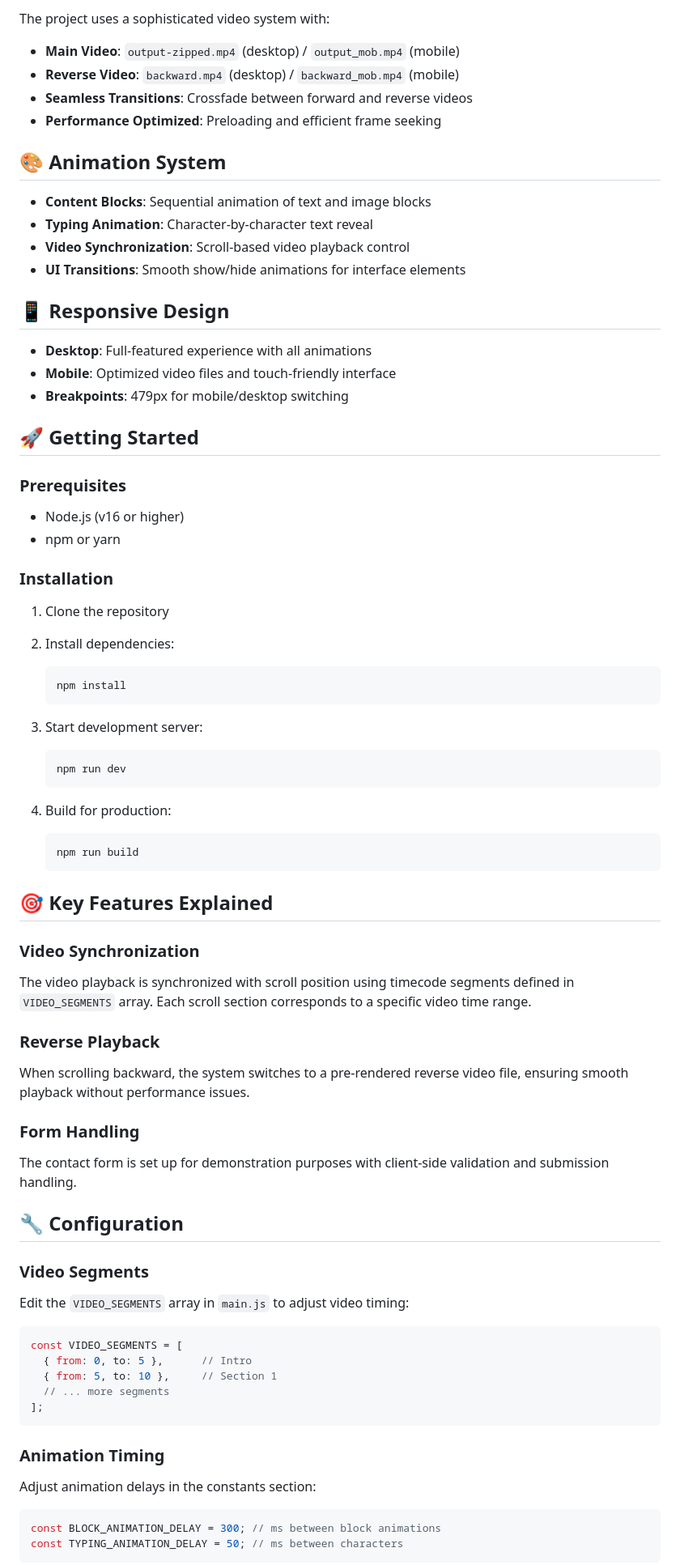
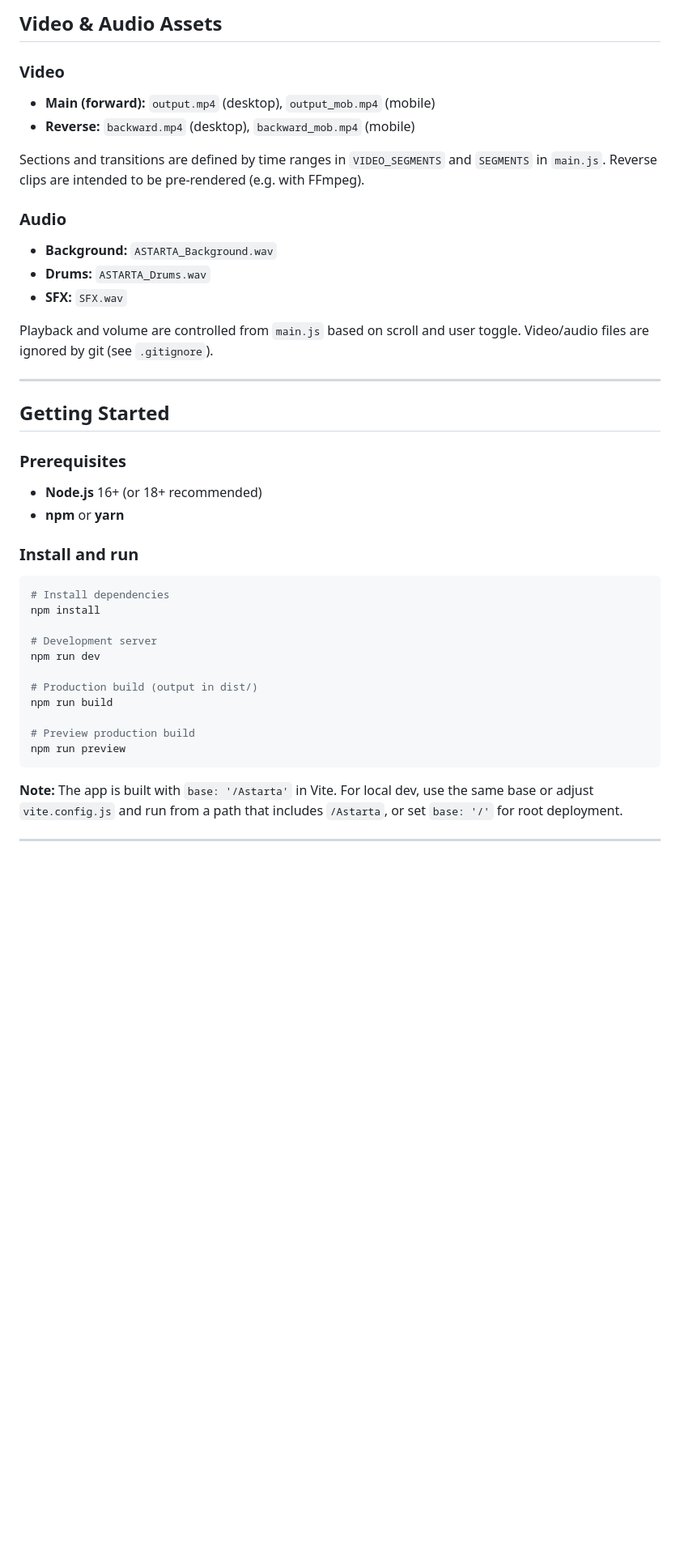
Before and after one commit to Boskolife/Astarta, a Markdown page: readme.md, the part around one of its changes. Shown at 81% size. Rendered like a GitHub page; blank space fills up the shorter version.

````diff
--- a/readme.md
+++ b/readme.md
@@ -46,78 +78,47 @@ public/
 
-The project uses a sophisticated video system with:
+## Video & Audio Assets
 
-- **Main Video**: `output-zipped.mp4` (desktop) / `output_mob.mp4` (mobile)
-- **Reverse Video**: `backward.mp4` (desktop) / `backward_mob.mp4` (mobile)
-- **Seamless Transitions**: Crossfade between forward and reverse videos
-- **Performance Optimized**: Preloading and efficient frame seeking
+### Video
 
-## 🎨 Animation System
+- **Main (forward):** `output.mp4` (desktop), `output_mob.mp4` (mobile)
+- **Reverse:** `backward.mp4` (desktop), `backward_mob.mp4` (mobile)
 
-- **Content Blocks**: Sequential animation of text and image blocks
-- **Typing Animation**: Character-by-character text reveal
-- **Video Synchronization**: Scroll-based video playback control
-- **UI Transitions**: Smooth show/hide animations for interface elements
+Sections and transitions are defined by time ranges in `VIDEO_SEGMENTS` and `SEGMENTS` in `main.js`. Reverse clips are intended to be pre-rendered (e.g. with FFmpeg).
 
-## 📱 Responsive Design
+### Audio
 
-- **Desktop**: Full-featured experience with all animations
-- **Mobile**: Optimized video files and touch-friendly interface
-- **Breakpoints**: 479px for mobile/desktop switching
+- **Background:** `ASTARTA_Background.wav`
+- **Drums:** `ASTARTA_Drums.wav`
+- **SFX:** `SFX.wav`
 
-## 🚀 Getting Started
+Playback and volume are controlled from `main.js` based on scroll and user toggle. Video/audio files are ignored by git (see `.gitignore`).
+
+---
+
+## Getting Started
 
 ### Prerequisites
 
-- Node.js (v16 or higher)
-- npm or yarn
+- **Node.js** 16+ (or 18+ recommended)
+- **npm** or **yarn**
 
-### Installation
+### Install and run
 
-1. Clone the repository
-2. Install dependencies:
-   ```bash
-   npm install
-   ```
+```bash
+# Install dependencies
+npm install
 
-3. Start development server:
-   ```bash
-   npm run dev
-   ```
+# Development server
+npm run dev
 
-4. Build for production:
-   ```bash
-   npm run build
-   ```
+# Production build (output in dist/)
+npm run build
 
-## 🎯 Key Features Explained
-
-### Video Synchronization
-The video playback is synchronized with scroll position using timecode segments defined in `VIDEO_SEGMENTS` array. Each scroll section corresponds to a specific video time range.
-
-### Reverse Playback
-When scrolling backward, the system switches to a pre-rendered reverse video file, ensuring smooth playback without performance issues.
-
-### Form Handling
-The contact form is set up for demonstration purposes with client-side validation and submission handling.
-
-## 🔧 Configuration
-
-### Video Segments
-Edit the `VIDEO_SEGMENTS` array in `main.js` to adjust video timing:
-
-```javascript
-const VIDEO_SEGMENTS = [
-  { from: 0, to: 5 },      // Intro
-  { from: 5, to: 10 },     // Section 1
-  // ... more segments
-];
+# Preview production build
+npm run preview
 ```
 
-### Animation Timing
-Adjust animation delays in the constants section:
+**Note:** The app is built with `base: '/Astarta'` in Vite. For local dev, use the same base or adjust `vite.config.js` and run from a path that includes `/Astarta`, or set `base: '/'` for root deployment.
 
-```javascript
-const BLOCK_ANIMATION_DELAY = 300; // ms between block animations
-const TYPING_ANIMATION_DELAY = 50; // ms between characters
-```
+---
 
````
Also changed, not shown: other parts of readme.md (+111 -46 lines).
